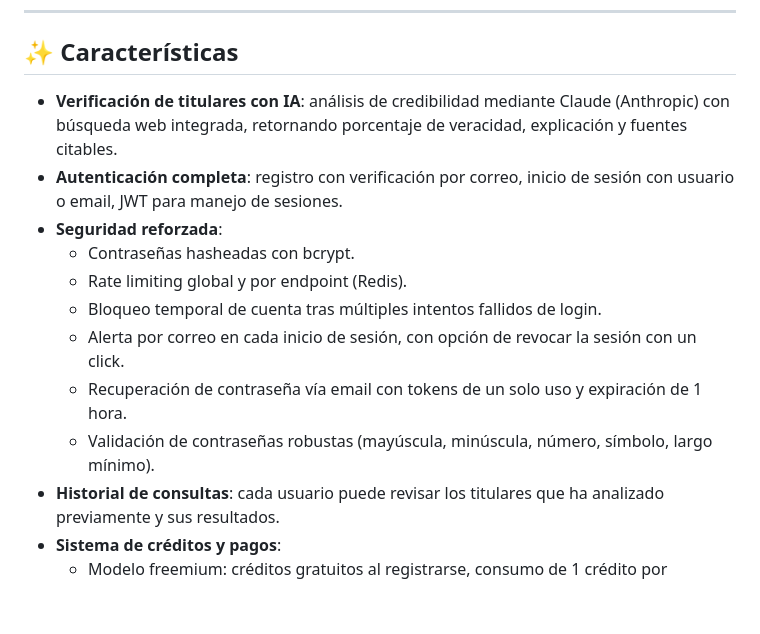
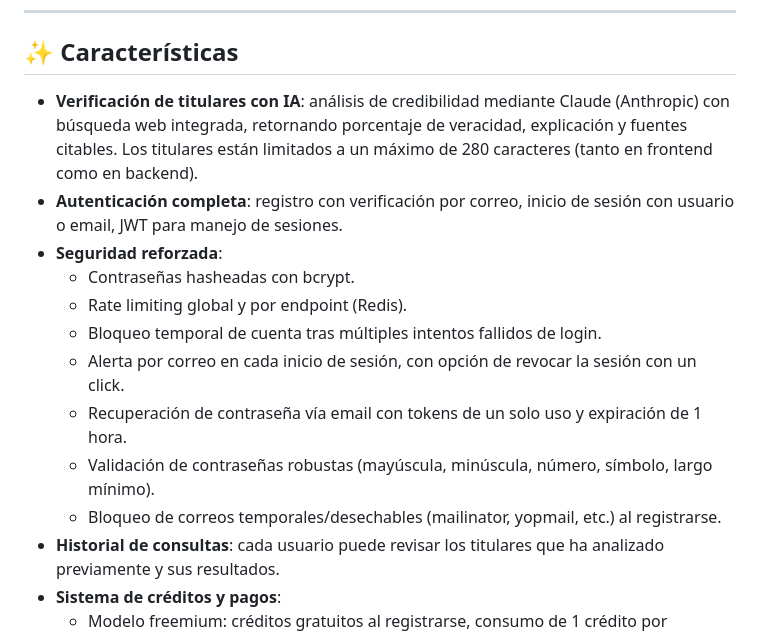
Before and after one commit to matias-landerer/APP_FakeNews, a Markdown page: README.md, the part around the change. Drawn GitHub-style; blank space fills up the shorter version.

Commit message:
doc: Actualización de README tras nuevas features de seguridad.

```diff
--- a/README.md
+++ b/README.md
@@ -11,7 +11,7 @@ Proyecto desarrollado por **Matías**, estudiante de Ciencia de la Computación.
 
 ## ✨ Características
 
-- **Verificación de titulares con IA**: análisis de credibilidad mediante Claude (Anthropic) con búsqueda web integrada, retornando porcentaje de veracidad, explicación y fuentes citables.
+- **Verificación de titulares con IA**: análisis de credibilidad mediante Claude (Anthropic) con búsqueda web integrada, retornando porcentaje de veracidad, explicación y fuentes citables. Los titulares están limitados a un máximo de 280 caracteres (tanto en frontend como en backend).
 - **Autenticación completa**: registro con verificación por correo, inicio de sesión con usuario o email, JWT para manejo de sesiones.
 - **Seguridad reforzada**:
   - Contraseñas hasheadas con bcrypt.
@@ -20,6 +20,7 @@ Proyecto desarrollado por **Matías**, estudiante de Ciencia de la Computación.
   - Alerta por correo en cada inicio de sesión, con opción de revocar la sesión con un click.
   - Recuperación de contraseña vía email con tokens de un solo uso y expiración de 1 hora.
   - Validación de contraseñas robustas (mayúscula, minúscula, número, símbolo, largo mínimo).
+  - Bloqueo de correos temporales/desechables (mailinator, yopmail, etc.) al registrarse.
 - **Historial de consultas**: cada usuario puede revisar los titulares que ha analizado previamente y sus resultados.
 - **Sistema de créditos y pagos**:
   - Modelo freemium: créditos gratuitos al registrarse, consumo de 1 crédito por consulta.
```
